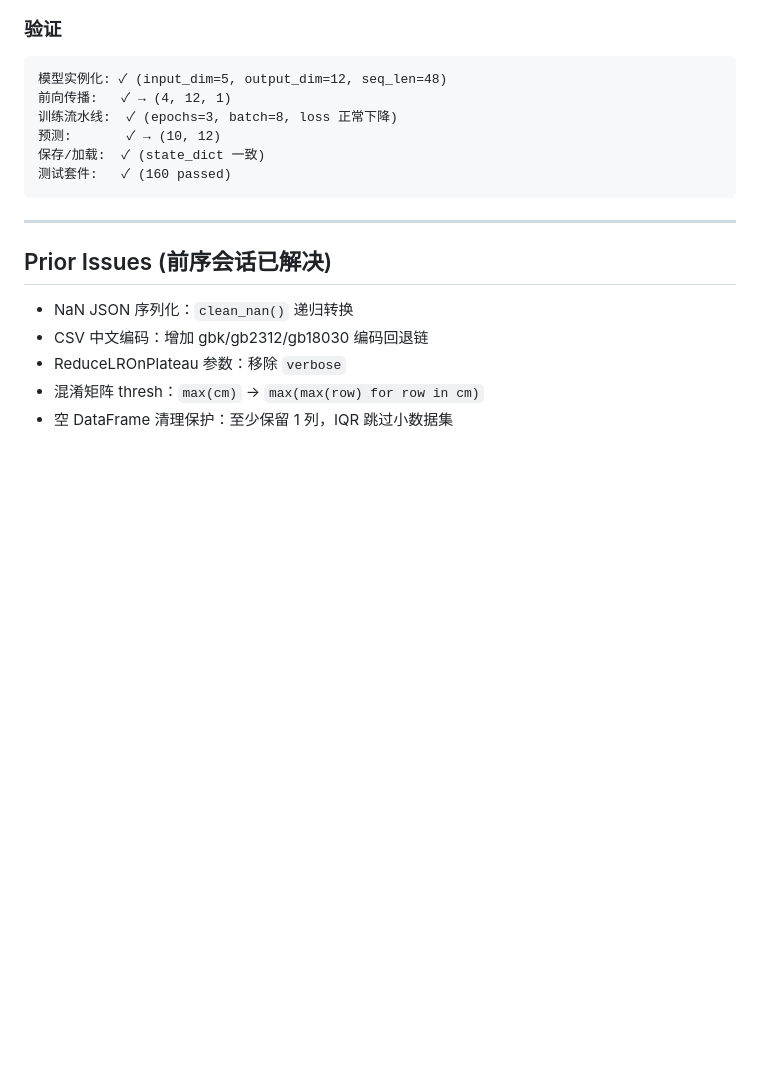
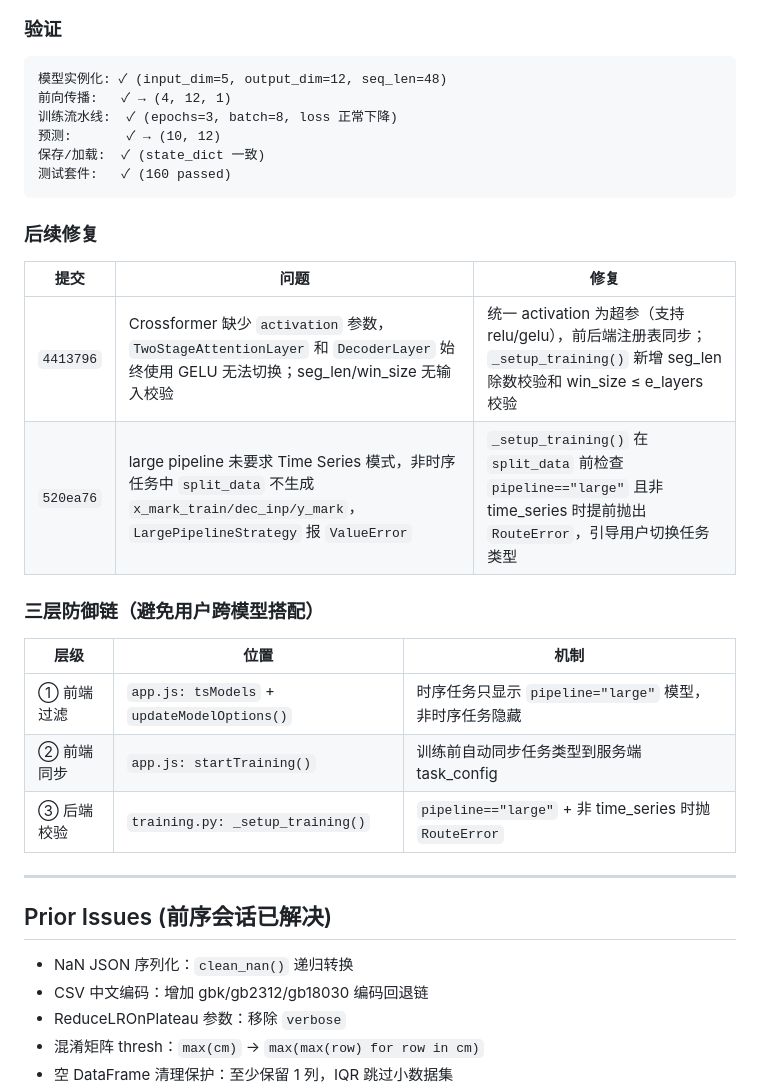
Before and after one commit to Xiaobaichipi/deeplearning_labs, a Markdown page: ISSUES.md, the part around the change. Rendered like a GitHub page; blank space fills up the shorter version.

Commit message:
docs: ISSUES.md 追加 Crossformer 后续修复记录（activation 参数 + seg_len/win_size 校验 + 大模型管道防御链）

````diff
--- a/ISSUES.md
+++ b/ISSUES.md
@@ -1149,6 +1149,21 @@ Encoder 使用 `scale_block` + `SegMerging` 实现多尺度层次化表示，Dec
 测试套件:   ✓ (160 passed)
 ```
 
+### 后续修复
+
+| 提交 | 问题 | 修复 |
+|------|------|------|
+| `4413796` | Crossformer 缺少 `activation` 参数，`TwoStageAttentionLayer` 和 `DecoderLayer` 始终使用 GELU 无法切换；seg_len/win_size 无输入校验 | 统一 activation 为超参（支持 relu/gelu），前后端注册表同步；`_setup_training()` 新增 seg_len 除数校验和 win_size ≤ e_layers 校验 |
+| `520ea76` | large pipeline 未要求 Time Series 模式，非时序任务中 `split_data` 不生成 `x_mark_train/dec_inp/y_mark`，`LargePipelineStrategy` 报 `ValueError` | `_setup_training()` 在 `split_data` 前检查 `pipeline=="large"` 且非 time_series 时提前抛出 `RouteError`，引导用户切换任务类型 |
+
+### 三层防御链（避免用户跨模型搭配）
+
+| 层级 | 位置 | 机制 |
+|------|------|------|
+| ① 前端过滤 | `app.js: tsModels` + `updateModelOptions()` | 时序任务只显示 `pipeline="large"` 模型，非时序任务隐藏 |
+| ② 前端同步 | `app.js: startTraining()` | 训练前自动同步任务类型到服务端 task_config |
+| ③ 后端校验 | `training.py: _setup_training()` | `pipeline=="large"` + 非 time_series 时抛 `RouteError` |
+
 ---
 
 ## Prior Issues (前序会话已解决)
````
